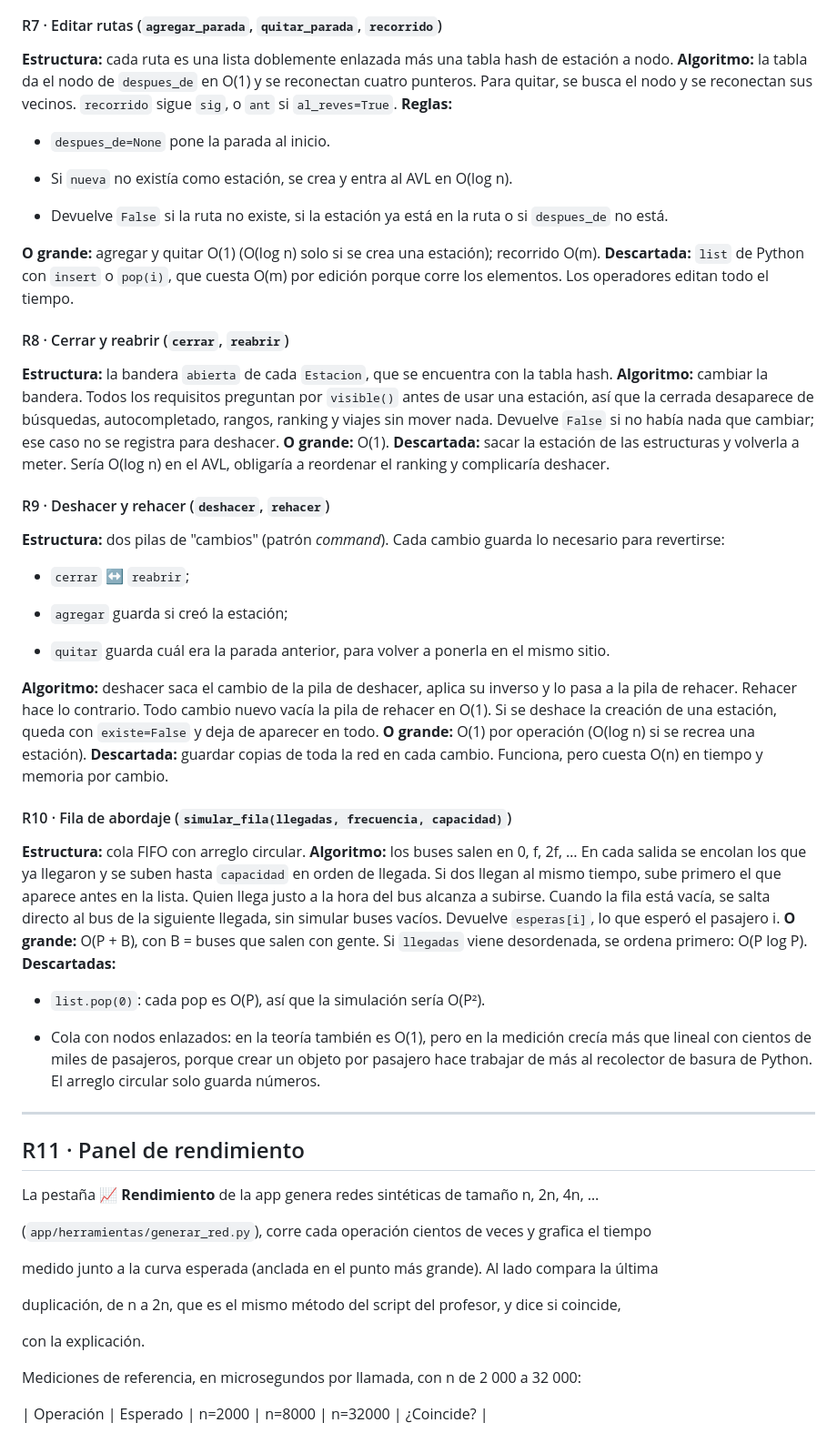
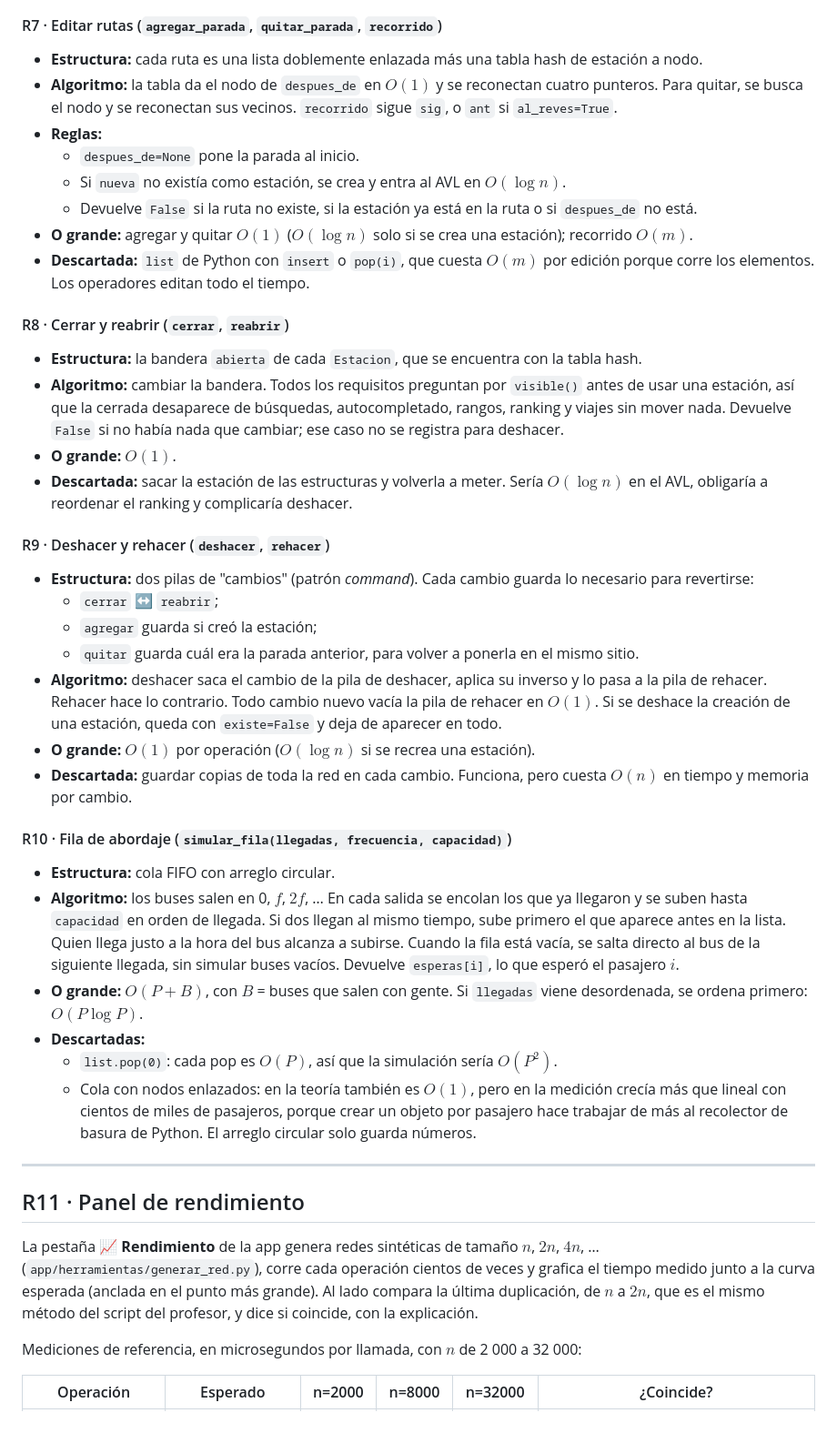
Before and after one commit to Juanavur/planeador-transmilenio-lostungtungcitos, a Markdown page: README.md, the part around one of its changes. Shown at 91% size. GitHub-like rendering.

```diff
--- a/README.md
+++ b/README.md
@@ -309,75 +158,43 @@ por una estación en el día · k = resultados pedidos · P = pasajeros · L = l
 
 #### R7 · Editar rutas (`agregar_parada`, `quitar_parada`, `recorrido`)
-
-**Estructura:** cada ruta es una lista doblemente enlazada más una tabla hash de estación a nodo.
-**Algoritmo:** la tabla da el nodo de `despues_de` en O(1) y se reconectan cuatro punteros. Para quitar, se busca el nodo y se reconectan sus vecinos. `recorrido` sigue `sig`, o `ant` si `al_reves=True`.
-**Reglas:**
+- **Estructura:** cada ruta es una lista doblemente enlazada más una tabla hash de estación a nodo.
+- **Algoritmo:** la tabla da el nodo de `despues_de` en $O(1)$ y se reconectan cuatro punteros. Para quitar, se busca el nodo y se reconectan sus vecinos. `recorrido` sigue `sig`, o `ant` si `al_reves=True`.
+- **Reglas:**
   - `despues_de=None` pone la parada al inicio.
-
-  - Si `nueva` no existía como estación, se crea y entra al AVL en O(log n).
-
+  - Si `nueva` no existía como estación, se crea y entra al AVL en $O(\log n)$.
   - Devuelve `False` si la ruta no existe, si la estación ya está en la ruta o si `despues_de` no está.
-
-**O grande:** agregar y quitar O(1) (O(log n) solo si se crea una estación); recorrido O(m).
-**Descartada:** `list` de Python con `insert` o `pop(i)`, que cuesta O(m) por edición porque corre los elementos. Los operadores editan todo el tiempo.
-
+- **O grande:** agregar y quitar $O(1)$ ($O(\log n)$ solo si se crea una estación); recorrido $O(m)$.
+- **Descartada:** `list` de Python con `insert` o `pop(i)`, que cuesta $O(m)$ por edición porque corre los elementos. Los operadores editan todo el tiempo.
 
 #### R8 · Cerrar y reabrir (`cerrar`, `reabrir`)
-
-**Estructura:** la bandera `abierta` de cada `Estacion`, que se encuentra con la tabla hash.
-**Algoritmo:** cambiar la bandera. Todos los requisitos preguntan por `visible()` antes de usar una estación, así que la cerrada desaparece de búsquedas, autocompletado, rangos, ranking y viajes sin mover nada. Devuelve `False` si no había nada que cambiar; ese caso no se registra para deshacer.
-**O grande:** O(1).
-**Descartada:** sacar la estación de las estructuras y volverla a meter. Sería O(log n) en el AVL, obligaría a reordenar el ranking y complicaría deshacer.
-
+- **Estructura:** la bandera `abierta` de cada `Estacion`, que se encuentra con la tabla hash.
+- **Algoritmo:** cambiar la bandera. Todos los requisitos preguntan por `visible()` antes de usar una estación, así que la cerrada desaparece de búsquedas, autocompletado, rangos, ranking y viajes sin mover nada. Devuelve `False` si no había nada que cambiar; ese caso no se registra para deshacer.
+- **O grande:** $O(1)$.
+- **Descartada:** sacar la estación de las estructuras y volverla a meter. Sería $O(\log n)$ en el AVL, obligaría a reordenar el ranking y complicaría deshacer.
 
 #### R9 · Deshacer y rehacer (`deshacer`, `rehacer`)
-
-**Estructura:** dos pilas de "cambios" (patrón *command*). Cada cambio guarda lo necesario para revertirse:
+- **Estructura:** dos pilas de "cambios" (patrón *command*). Cada cambio guarda lo necesario para revertirse:
   - `cerrar` ↔ `reabrir`;
-
   - `agregar` guarda si creó la estación;
-
   - `quitar` guarda cuál era la parada anterior, para volver a ponerla en el mismo sitio.
-
-**Algoritmo:** deshacer saca el cambio de la pila de deshacer, aplica su inverso y lo pasa a la pila de rehacer. Rehacer hace lo contrario. Todo cambio nuevo vacía la pila de rehacer en O(1). Si se deshace la creación de una estación, queda con `existe=False` y deja de aparecer en todo.
-**O grande:** O(1) por operación (O(log n) si se recrea una estación).
-**Descartada:** guardar copias de toda la red en cada cambio. Funciona, pero cuesta O(n) en tiempo y memoria por cambio.
-
+- **Algoritmo:** deshacer saca el cambio de la pila de deshacer, aplica su inverso y lo pasa a la pila de rehacer. Rehacer hace lo contrario. Todo cambio nuevo vacía la pila de rehacer en $O(1)$. Si se deshace la creación de una estación, queda con `existe=False` y deja de aparecer en todo.
+- **O grande:** $O(1)$ por operación ($O(\log n)$ si se recrea una estación).
+- **Descartada:** guardar copias de toda la red en cada cambio. Funciona, pero cuesta $O(n)$ en tiempo y memoria por cambio.
 
 #### R10 · Fila de abordaje (`simular_fila(llegadas, frecuencia, capacidad)`)
-
-**Estructura:** cola FIFO con arreglo circular.
-**Algoritmo:** los buses salen en 0, f, 2f, … En cada salida se encolan los que ya llegaron y se suben hasta `capacidad` en orden de llegada. Si dos llegan al mismo tiempo, sube primero el que aparece antes en la lista. Quien llega justo a la hora del bus alcanza a subirse. Cuando la fila está vacía, se salta directo al bus de la siguiente llegada, sin simular buses vacíos. Devuelve `esperas[i]`, lo que esperó el pasajero i.
-**O grande:** O(P + B), con B = buses que salen con gente. Si `llegadas` viene desordenada, se ordena primero: O(P log P).
-**Descartadas:**
-  - `list.pop(0)`: cada pop es O(P), así que la simulación sería O(P²).
-
-  - Cola con nodos enlazados: en la teoría también es O(1), pero en la medición crecía más que lineal con cientos de miles de pasajeros, porque crear un objeto por pasajero hace trabajar de más al recolector de basura de Python. El arreglo circular solo guarda números.
-
-
+- **Estructura:** cola FIFO con arreglo circular.
+- **Algoritmo:** los buses salen en 0, $f$, $2f$, … En cada salida se encolan los que ya llegaron y se suben hasta `capacidad` en orden de llegada. Si dos llegan al mismo tiempo, sube primero el que aparece antes en la lista. Quien llega justo a la hora del bus alcanza a subirse. Cuando la fila está vacía, se salta directo al bus de la siguiente llegada, sin simular buses vacíos. Devuelve `esperas[i]`, lo que esperó el pasajero $i$.
+- **O grande:** $O(P + B)$, con $B$ = buses que salen con gente. Si `llegadas` viene desordenada, se ordena primero: $O(P \log P)$.
+- **Descartadas:**
+  - `list.pop(0)`: cada pop es $O(P)$, así que la simulación sería $O(P^2)$.
+  - Cola con nodos enlazados: en la teoría también es $O(1)$, pero en la medición crecía más que lineal con cientos de miles de pasajeros, porque crear un objeto por pasajero hace trabajar de más al recolector de basura de Python. El arreglo circular solo guarda números.
 
 ---
 
-
-
 ## R11 · Panel de rendimiento
 
+La pestaña **📈 Rendimiento** de la app genera redes sintéticas de tamaño $n$, $2n$, $4n$, … (`app/herramientas/generar_red.py`), corre cada operación cientos de veces y grafica el tiempo medido junto a la curva esperada (anclada en el punto más grande). Al lado compara la última duplicación, de $n$ a $2n$, que es el mismo método del script del profesor, y dice si coincide, con la explicación.
 
-
-La pestaña **📈 Rendimiento** de la app genera redes sintéticas de tamaño n, 2n, 4n, …
-
-(`app/herramientas/generar_red.py`), corre cada operación cientos de veces y grafica el tiempo
-
-medido junto a la curva esperada (anclada en el punto más grande). Al lado compara la última
-
-duplicación, de n a 2n, que es el mismo método del script del profesor, y dice si coincide,
-
-con la explicación.
-
-
-
-Mediciones de referencia, en microsegundos por llamada, con n de 2 000 a 32 000:
-
-
+Mediciones de referencia, en microsegundos por llamada, con $n$ de 2 000 a 32 000:
 
 | Operación | Esperado | n=2000 | n=8000 | n=32000 | ¿Coincide? |
```
Also changed, not shown: other parts of README.md (+87 -286 lines).
